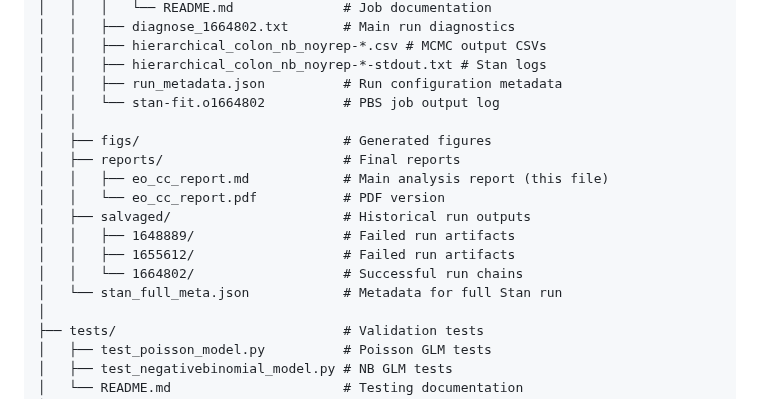
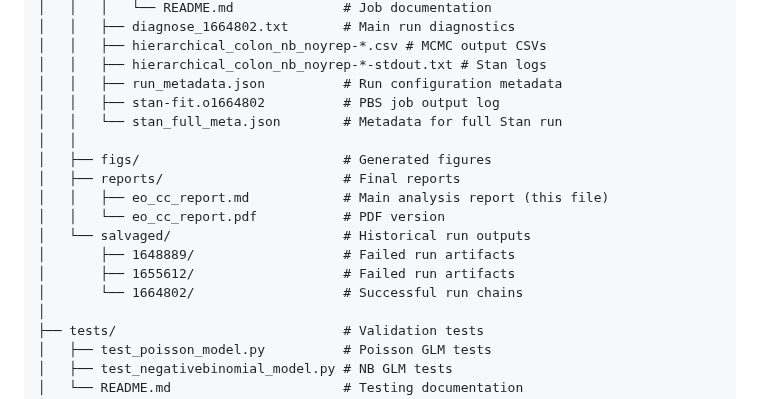
Before and after one commit to ogeohia/eo-colon-cancer-project, a Markdown page: outputs/reports/eo_cc_report.md, the part around the change. GitHub-like rendering.

Commit message:
Initial commit — full HPC project

```diff
--- a/outputs/reports/eo_cc_report.md
+++ b/outputs/reports/eo_cc_report.md
@@ -1409,17 +1409,17 @@ Early-Onset-Colon-Cancer-Trends-CI5plus/
 │   │   ├── hierarchical_colon_nb_noyrep-*.csv # MCMC output CSVs
 │   │   ├── hierarchical_colon_nb_noyrep-*-stdout.txt # Stan logs
 │   │   ├── run_metadata.json          # Run configuration metadata
-│   │   └── stan-fit.o1664802          # PBS job output log
+│   │   ├── stan-fit.o1664802          # PBS job output log
+│   │   └── stan_full_meta.json        # Metadata for full Stan run
 │   │
 │   ├── figs/                          # Generated figures
 │   ├── reports/                       # Final reports
 │   │   ├── eo_cc_report.md            # Main analysis report (this file)
 │   │   └── eo_cc_report.pdf           # PDF version
-│   ├── salvaged/                      # Historical run outputs
-│   │   ├── 1648889/                   # Failed run artifacts
-│   │   ├── 1655612/                   # Failed run artifacts
-│   │   └── 1664802/                   # Successful run chains
-│   └── stan_full_meta.json            # Metadata for full Stan run
+│   └── salvaged/                      # Historical run outputs
+│       ├── 1648889/                   # Failed run artifacts
+│       ├── 1655612/                   # Failed run artifacts
+│       └── 1664802/                   # Successful run chains
 │
 ├── tests/                             # Validation tests
 │   ├── test_poisson_model.py          # Poisson GLM tests
```
